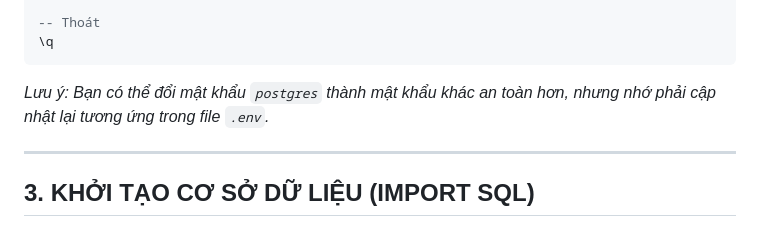
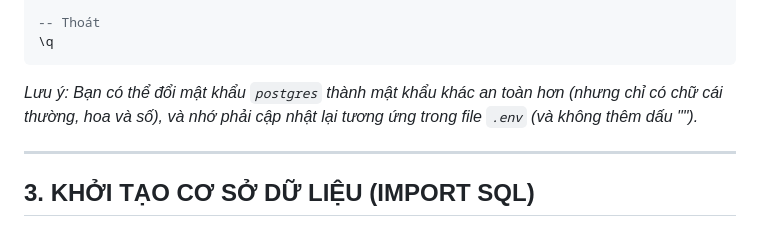
Before and after one commit to ceoacmin/vnoikiosk, a Markdown page: Server/README.md, the part around the change. Drawn GitHub-style.

````diff
--- a/Server/README.md
+++ b/Server/README.md
@@ -61,7 +61,7 @@ GRANT ALL PRIVILEGES ON DATABASE vnoi_kiosk TO postgres;
 -- Thoát
 \q
 ```
-*Lưu ý: Bạn có thể đổi mật khẩu `postgres` thành mật khẩu khác an toàn hơn, nhưng nhớ phải cập nhật lại tương ứng trong file `.env`.*
+*Lưu ý: Bạn có thể đổi mật khẩu `postgres` thành mật khẩu khác an toàn hơn (nhưng chỉ có chữ cái thường, hoa và số), và nhớ phải cập nhật lại tương ứng trong file `.env` (và không thêm dấu "").*
 
 ---
 
````
